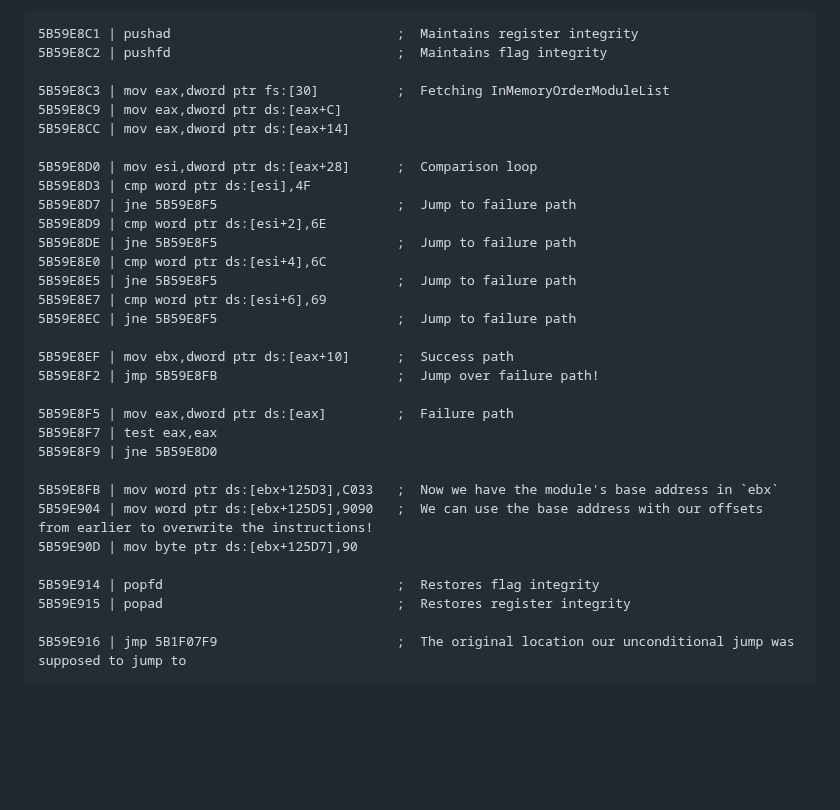
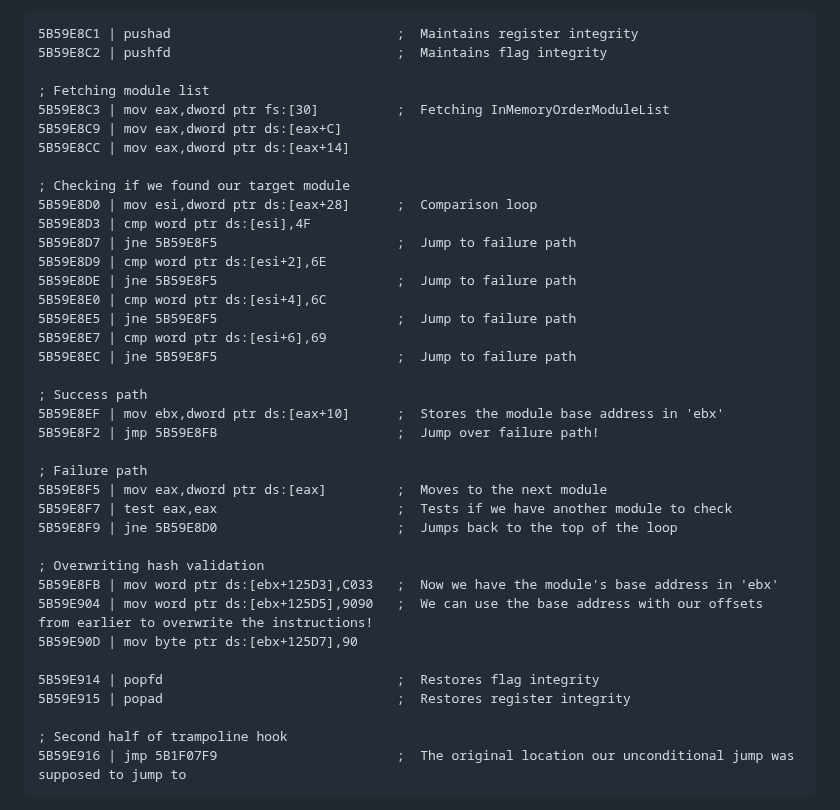
Before and after one commit to Cyanox62/pages, a Markdown page: page.md, the part around the change. Drawn GitHub-style; blank space fills up the shorter version.

````diff
--- a/page.md
+++ b/page.md
@@ -588,10 +588,12 @@ With all our pieces ready, let's fill in our jump addresses, add in our code to
 5B59E8C1 | pushad                             ;  Maintains register integrity
 5B59E8C2 | pushfd                             ;  Maintains flag integrity
 
+; Fetching module list
 5B59E8C3 | mov eax,dword ptr fs:[30]          ;  Fetching InMemoryOrderModuleList
 5B59E8C9 | mov eax,dword ptr ds:[eax+C]
 5B59E8CC | mov eax,dword ptr ds:[eax+14]
 
+; Checking if we found our target module
 5B59E8D0 | mov esi,dword ptr ds:[eax+28]      ;  Comparison loop
 5B59E8D3 | cmp word ptr ds:[esi],4F
 5B59E8D7 | jne 5B59E8F5                       ;  Jump to failure path
@@ -602,20 +604,24 @@ With all our pieces ready, let's fill in our jump addresses, add in our code to
 5B59E8E7 | cmp word ptr ds:[esi+6],69
 5B59E8EC | jne 5B59E8F5                       ;  Jump to failure path
 
-5B59E8EF | mov ebx,dword ptr ds:[eax+10]      ;  Success path
+; Success path
+5B59E8EF | mov ebx,dword ptr ds:[eax+10]      ;  Stores the module base address in 'ebx'
 5B59E8F2 | jmp 5B59E8FB                       ;  Jump over failure path!
 
-5B59E8F5 | mov eax,dword ptr ds:[eax]         ;  Failure path
-5B59E8F7 | test eax,eax
-5B59E8F9 | jne 5B59E8D0
+; Failure path
+5B59E8F5 | mov eax,dword ptr ds:[eax]         ;  Moves to the next module
+5B59E8F7 | test eax,eax                       ;  Tests if we have another module to check
+5B59E8F9 | jne 5B59E8D0                       ;  Jumps back to the top of the loop
 
-5B59E8FB | mov word ptr ds:[ebx+125D3],C033   ;  Now we have the module's base address in `ebx`
+; Overwriting hash validation
+5B59E8FB | mov word ptr ds:[ebx+125D3],C033   ;  Now we have the module's base address in 'ebx'
 5B59E904 | mov word ptr ds:[ebx+125D5],9090   ;  We can use the base address with our offsets from earlier to overwrite the instructions!
 5B59E90D | mov byte ptr ds:[ebx+125D7],90
 
 5B59E914 | popfd                              ;  Restores flag integrity
 5B59E915 | popad                              ;  Restores register integrity
 
+; Second half of trampoline hook
 5B59E916 | jmp 5B1F07F9                       ;  The original location our unconditional jump was supposed to jump to
 ```
 
````
